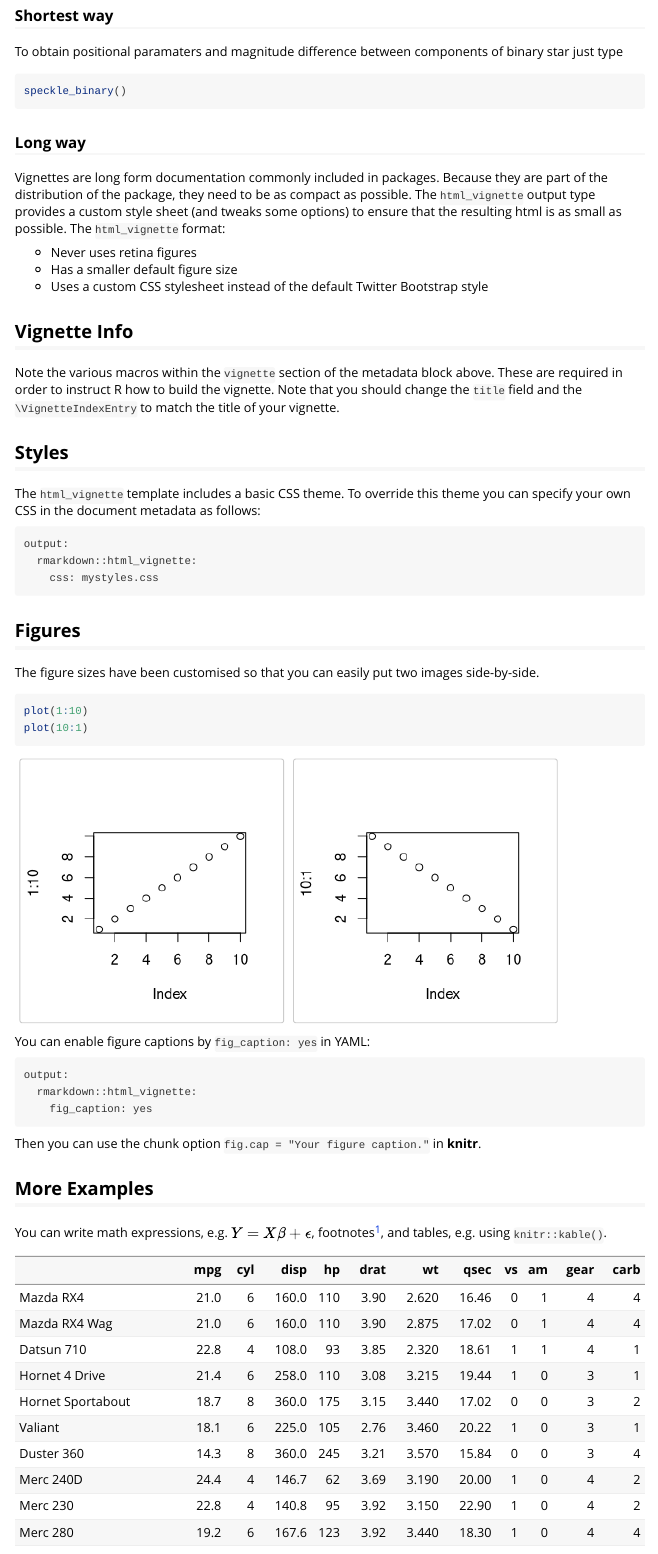
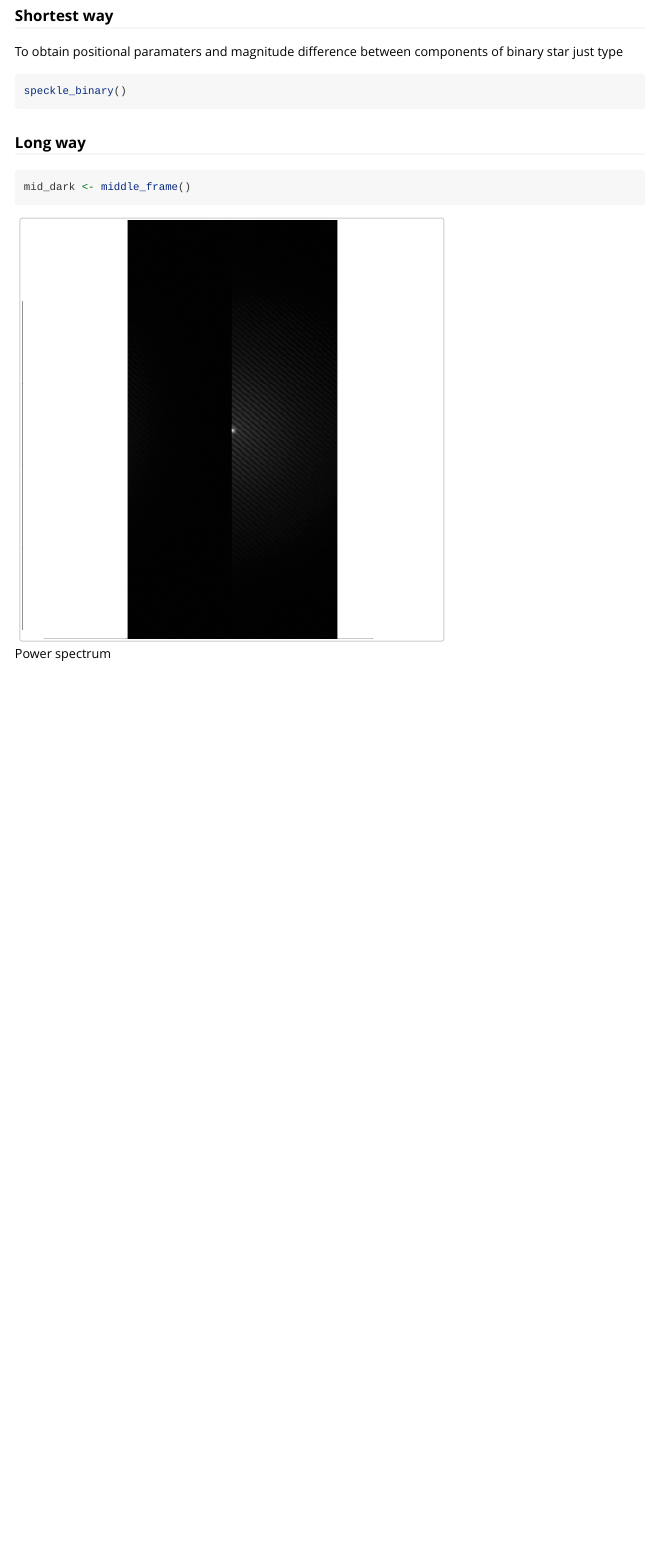
Before and after one commit to drastega/specklestar, an R Markdown document (vignettes/vignette.Rmd): the page in a window 1100 px wide, from 260 px down. Rendered offline with R 4.5, knitr and Pandoc, with nearby package versions.

Commit message:
update vignette

````diff
--- a/vignettes/vignette.Rmd
+++ b/vignettes/vignette.Rmd
@@ -4,8 +4,8 @@ author: "Denis Rastegaev"
 date: "`r Sys.Date()`"
 output: rmarkdown::html_vignette
 vignette: >
-  %\VignetteIndexEntry{Vignette Title}
-  %\VignetteEngine{knitr::rmarkdown}
+  %\VignetteIndexEntry{Reduction of binary stars}
+  %\VignetteEngine{knitr::knitr}
   %\VignetteEncoding{UTF-8}
 ---
 
@@ -26,45 +26,8 @@ speckle_binary()
 ```
 
 ### Long way
-
-Vignettes are long form documentation commonly included in packages. Because they are part of the distribution of the package, they need to be as compact as possible. The `html_vignette` output type provides a custom style sheet (and tweaks some options) to ensure that the resulting html is as small as possible. The `html_vignette` format:
-
-- Never uses retina figures
-- Has a smaller default figure size
-- Uses a custom CSS stylesheet instead of the default Twitter Bootstrap style
-
-## Vignette Info
-
-Note the various macros within the `vignette` section of the metadata block above. These are required in order to instruct R how to build the vignette. Note that you should change the `title` field and the `\VignetteIndexEntry` to match the title of your vignette.
-
-## Styles
-
-The `html_vignette` template includes a basic CSS theme. To override this theme you can specify your own CSS in the document metadata as follows:
-
-    output:
-      rmarkdown::html_vignette:
-        css: mystyles.css
-
-## Figures
-
-The figure sizes have been customised so that you can easily put two images side-by-side.
-
-```{r, fig.show='hold'}
-plot(1:10)
-plot(10:1)
+```{r eval = FALSE}
+mid_dark <- middle_frame()
 ```
 
-You can enable figure captions by `fig_caption: yes` in YAML:
-
-    output:
-      rmarkdown::html_vignette:
-        fig_caption: yes
-
-Then you can use the chunk option `fig.cap = "Your figure caption."` in **knitr**.
-
-## More Examples
-
-You can write math expressions, e.g. $Y = X\beta + \epsilon$, footnotes^[A footnote here.], and tables, e.g. using `knitr::kable()`.
-
-```{r, echo=FALSE, results='asis'}
-knitr::kable(head(mtcars, 10))
+![Power spectrum](Power_spectrum.png)
````
Also changed, not shown: R/speckle_binary.R (+2 -2 lines), README.md, vignettes/Power_spectrum.png (added), vignettes/vignette.Rmd (8 more changed lines), 2 other files.
